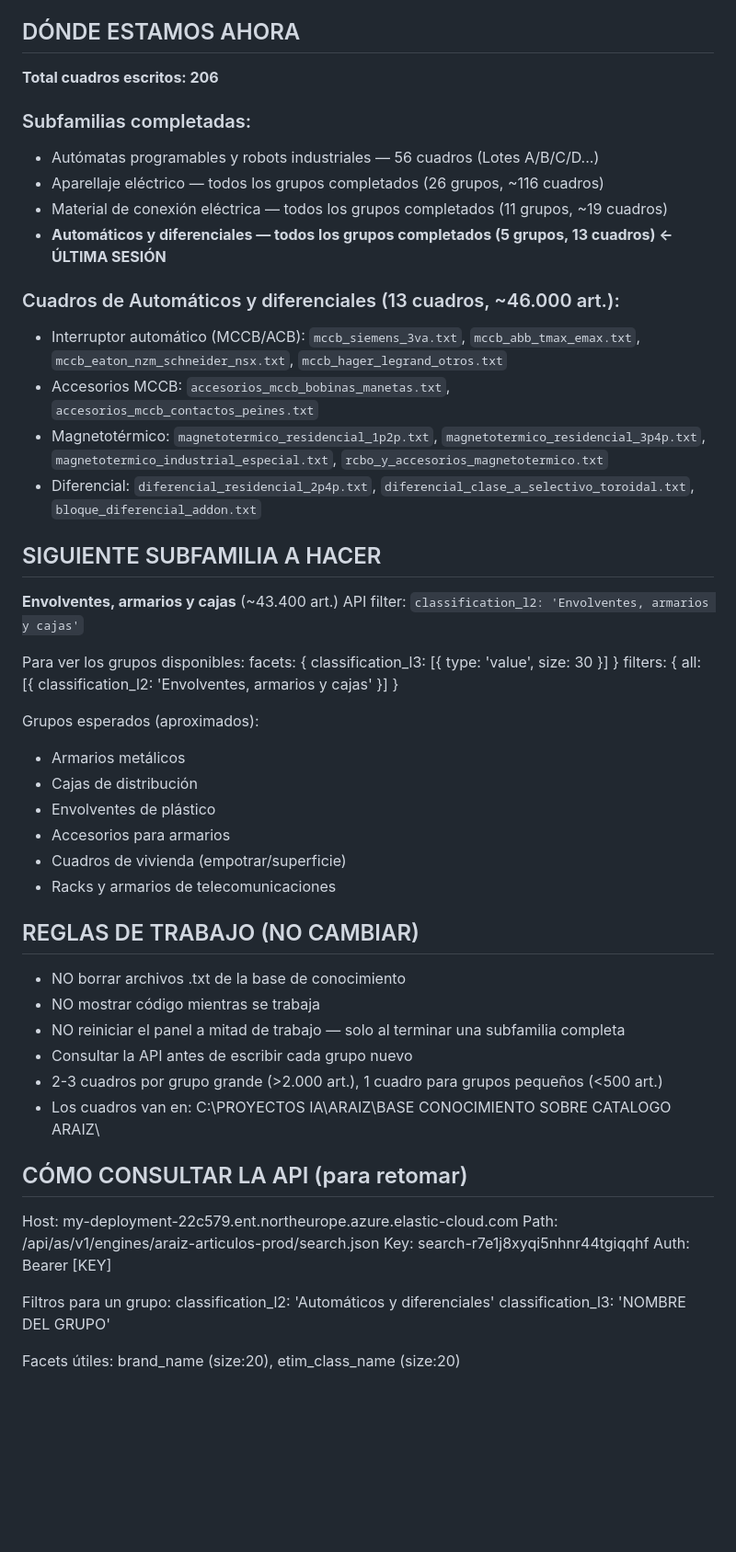
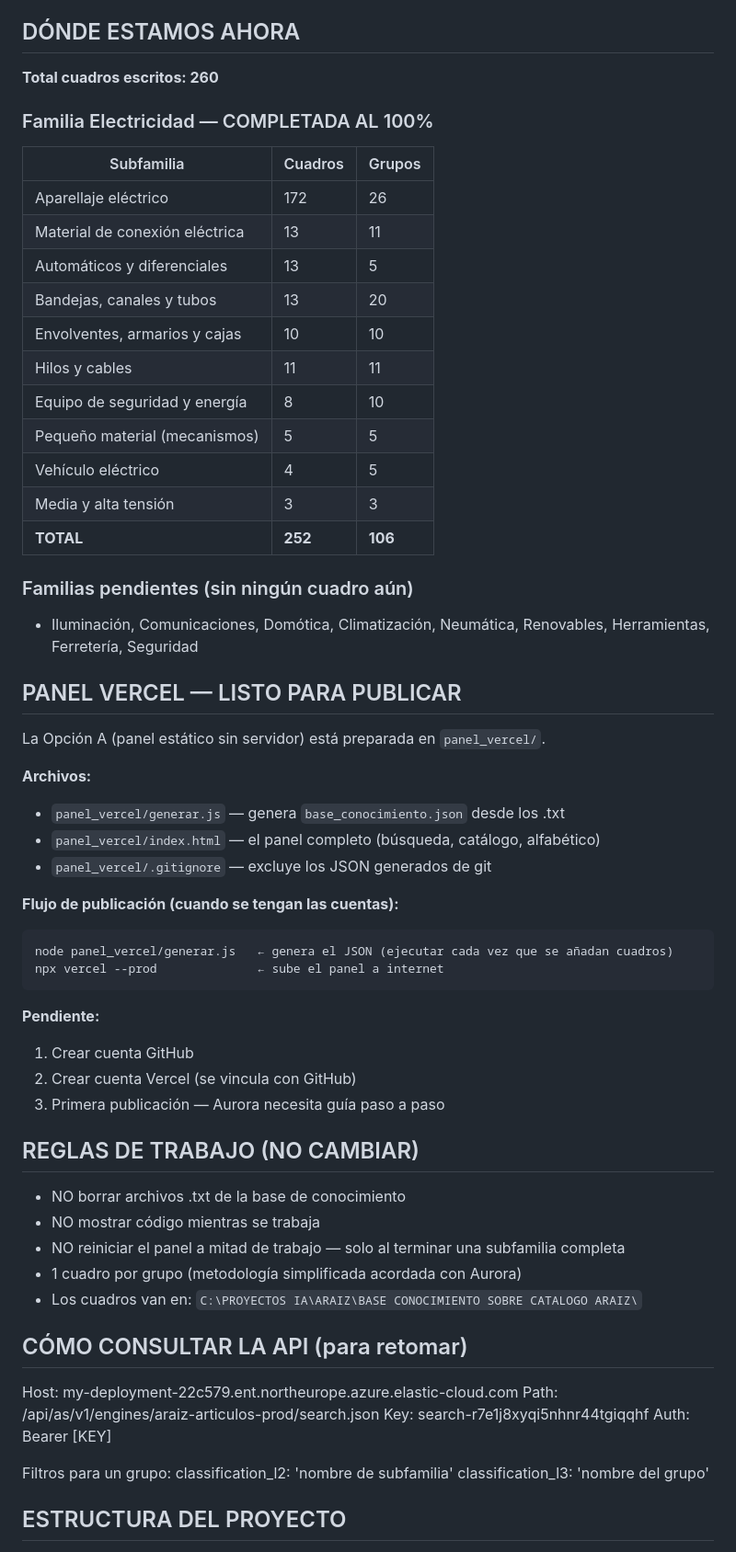
Before and after one commit to doxaruizrayon/araiz-panel, a Markdown page: CONTEXTO.md, the part around one of its changes. Shown at 92% size. GitHub-like rendering; blank space fills up the shorter version.

Commit message:
Cierre de sesión 2026-04-14: Electricidad completa, panel Vercel preparado
- 260 cuadros totales — familia Electricidad al 100%
- Subfamilias completadas hoy: Pequeño material, VE, Media/AT
- panel_vercel/ listo para publicar (Opción A estática)
- .gitignore actualizado (JSONs grandes excluidos)
- catalogo_total_v4.json movido a _archivo/
- CONTEXTO.md actualizado

Co-Authored-By: Claude Sonnet 4.6 <noreply@anthropic.com>

````diff
--- a/CONTEXTO.md
+++ b/CONTEXTO.md
@@ -14,44 +14,54 @@ Los cuadros se leen desde el panel local en **http://localhost:5192**
 
 ## DÓNDE ESTAMOS AHORA
 
-**Total cuadros escritos: 206**
+**Total cuadros escritos: 260**
 
-### Subfamilias completadas:
-- Autómatas programables y robots industriales — 56 cuadros (Lotes A/B/C/D...)
-- Aparellaje eléctrico — todos los grupos completados (26 grupos, ~116 cuadros)
-- Material de conexión eléctrica — todos los grupos completados (11 grupos, ~19 cuadros)
-- **Automáticos y diferenciales — todos los grupos completados (5 grupos, 13 cuadros) ← ÚLTIMA SESIÓN**
+### Familia Electricidad — COMPLETADA AL 100%
 
-### Cuadros de Automáticos y diferenciales (13 cuadros, ~46.000 art.):
-- Interruptor automático (MCCB/ACB): `mccb_siemens_3va.txt`, `mccb_abb_tmax_emax.txt`, `mccb_eaton_nzm_schneider_nsx.txt`, `mccb_hager_legrand_otros.txt`
-- Accesorios MCCB: `accesorios_mccb_bobinas_manetas.txt`, `accesorios_mccb_contactos_peines.txt`
-- Magnetotérmico: `magnetotermico_residencial_1p2p.txt`, `magnetotermico_residencial_3p4p.txt`, `magnetotermico_industrial_especial.txt`, `rcbo_y_accesorios_magnetotermico.txt`
-- Diferencial: `diferencial_residencial_2p4p.txt`, `diferencial_clase_a_selectivo_toroidal.txt`, `bloque_diferencial_addon.txt`
+| Subfamilia | Cuadros | Grupos |
+|---|---|---|
+| Aparellaje eléctrico | 172 | 26 |
+| Material de conexión eléctrica | 13 | 11 |
+| Automáticos y diferenciales | 13 | 5 |
+| Bandejas, canales y tubos | 13 | 20 |
+| Envolventes, armarios y cajas | 10 | 10 |
+| Hilos y cables | 11 | 11 |
+| Equipo de seguridad y energía | 8 | 10 |
+| Pequeño material (mecanismos) | 5 | 5 |
+| Vehículo eléctrico | 4 | 5 |
+| Media y alta tensión | 3 | 3 |
+| **TOTAL** | **252** | **106** |
 
-## SIGUIENTE SUBFAMILIA A HACER
+### Familias pendientes (sin ningún cuadro aún)
+- Iluminación, Comunicaciones, Domótica, Climatización, Neumática, Renovables,
+  Herramientas, Ferretería, Seguridad
 
-**Envolventes, armarios y cajas** (~43.400 art.)
-API filter: `classification_l2: 'Envolventes, armarios y cajas'`
+## PANEL VERCEL — LISTO PARA PUBLICAR
 
-Para ver los grupos disponibles:
-  facets: { classification_l3: [{ type: 'value', size: 30 }] }
-  filters: { all: [{ classification_l2: 'Envolventes, armarios y cajas' }] }
+La Opción A (panel estático sin servidor) está preparada en `panel_vercel/`.
 
-Grupos esperados (aproximados):
-- Armarios metálicos
-- Cajas de distribución
-- Envolventes de plástico
-- Accesorios para armarios
-- Cuadros de vivienda (empotrar/superficie)
-- Racks y armarios de telecomunicaciones
+**Archivos:**
+- `panel_vercel/generar.js` — genera `base_conocimiento.json` desde los .txt
+- `panel_vercel/index.html` — el panel completo (búsqueda, catálogo, alfabético)
+- `panel_vercel/.gitignore` — excluye los JSON generados de git
+
+**Flujo de publicación (cuando se tengan las cuentas):**
+```
+node panel_vercel/generar.js   ← genera el JSON (ejecutar cada vez que se añadan cuadros)
+npx vercel --prod              ← sube el panel a internet
+```
+
+**Pendiente:**
+1. Crear cuenta GitHub
+2. Crear cuenta Vercel (se vincula con GitHub)
+3. Primera publicación — Aurora necesita guía paso a paso
 
 ## REGLAS DE TRABAJO (NO CAMBIAR)
 - NO borrar archivos .txt de la base de conocimiento
 - NO mostrar código mientras se trabaja
 - NO reiniciar el panel a mitad de trabajo — solo al terminar una subfamilia completa
-- Consultar la API antes de escribir cada grupo nuevo
-- 2-3 cuadros por grupo grande (>2.000 art.), 1 cuadro para grupos pequeños (<500 art.)
-- Los cuadros van en: C:\PROYECTOS IA\ARAIZ\BASE CONOCIMIENTO SOBRE CATALOGO ARAIZ\
+- 1 cuadro por grupo (metodología simplificada acordada con Aurora)
+- Los cuadros van en: `C:\PROYECTOS IA\ARAIZ\BASE CONOCIMIENTO SOBRE CATALOGO ARAIZ\`
 
 ## CÓMO CONSULTAR LA API (para retomar)
 
@@ -61,8 +71,8 @@ Key:  search-r7e1j8xyqi5nhnr44tgiqqhf
 Auth: Bearer [KEY]
 
 Filtros para un grupo:
-  classification_l2: 'Automáticos y diferenciales'
-  classification_l3: 'NOMBRE DEL GRUPO'
+  classification_l2: 'nombre de subfamilia'
+  classification_l3: 'nombre del grupo'
 
-Facets útiles: brand_name (size:20), etim_class_name (size:20)
+## ESTRUCTURA DEL PROYECTO
 
````
Also changed, not shown: other parts of CONTEXTO.md (+8 -9 lines).
